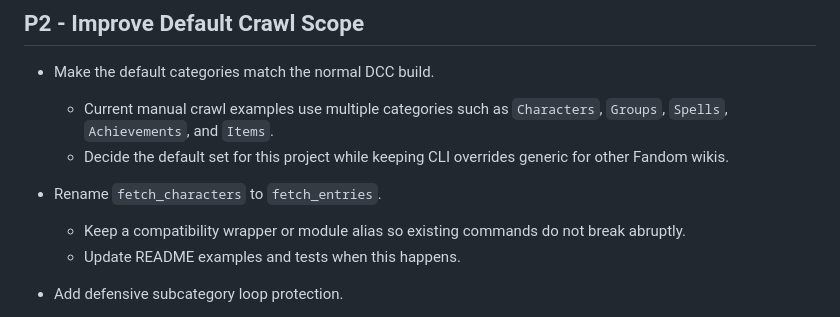
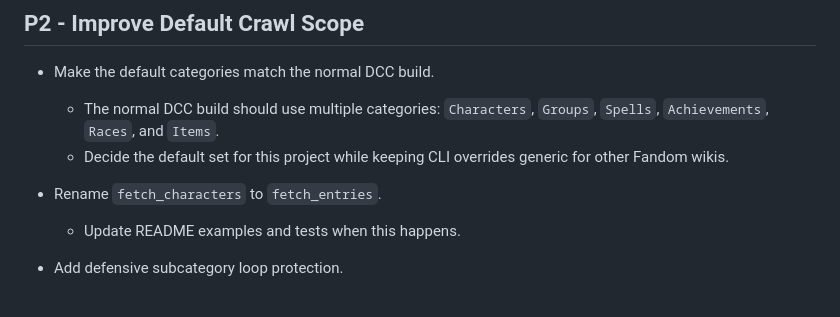
Before and after one commit to jmcguire/dungeon-crawler-carl-dict, a Markdown page: TODO.md, the part around the change. GitHub-like rendering.

Commit message:
small TODO updates

```diff
--- a/TODO.md
+++ b/TODO.md
@@ -35,11 +35,10 @@ This file is prioritized by what is most likely to improve real reader lookup be
 ## P2 - Improve Default Crawl Scope
 
 - Make the default categories match the normal DCC build.
-  - Current manual crawl examples use multiple categories such as `Characters`, `Groups`, `Spells`, `Achievements`, and `Items`.
+  - The normal DCC build should use multiple categories: `Characters`, `Groups`, `Spells`, `Achievements`, `Races`, and `Items`.
   - Decide the default set for this project while keeping CLI overrides generic for other Fandom wikis.
 
 - Rename `fetch_characters` to `fetch_entries`.
-  - Keep a compatibility wrapper or module alias so existing commands do not break abruptly.
   - Update README examples and tests when this happens.
 
 - Add defensive subcategory loop protection.
```
